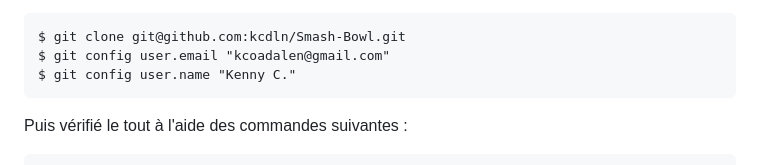
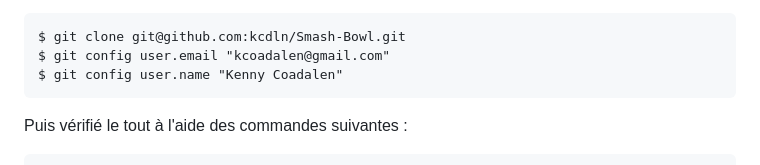
Before and after one commit to kcdln/Smash-Bowl, a Markdown page: #documents/Documentation technique.md, the part around the change printed below. GitHub-like rendering.

````diff
--- a/documents/Documentation technique.md
+++ b/#documents/Documentation technique.md
@@ -20,7 +22,7 @@ Par le biai de mon environnement de développement (VS Code), j'ai par ailleurs
 ```
 $ git clone git@github.com:kcdln/Smash-Bowl.git
 $ git config user.email "kcoadalen@gmail.com"
-$ git config user.name "Kenny C."
+$ git config user.name "Kenny Coadalen"
 ```
 
 Puis vérifié le tout à l'aide des commandes suivantes :
````
Also changed, not shown: other parts of #documents/Documentation technique.md (+2 -0 lines), #documents/OLD/Diagramme de cas d_utilisation.OLD.md (added, +74 -0 lines), #documents/OLD/Diagramme de sequence.OLD.md (added, +138 -0 lines), assets/icon/lombardi-trophy.png (added), 10 other files.
